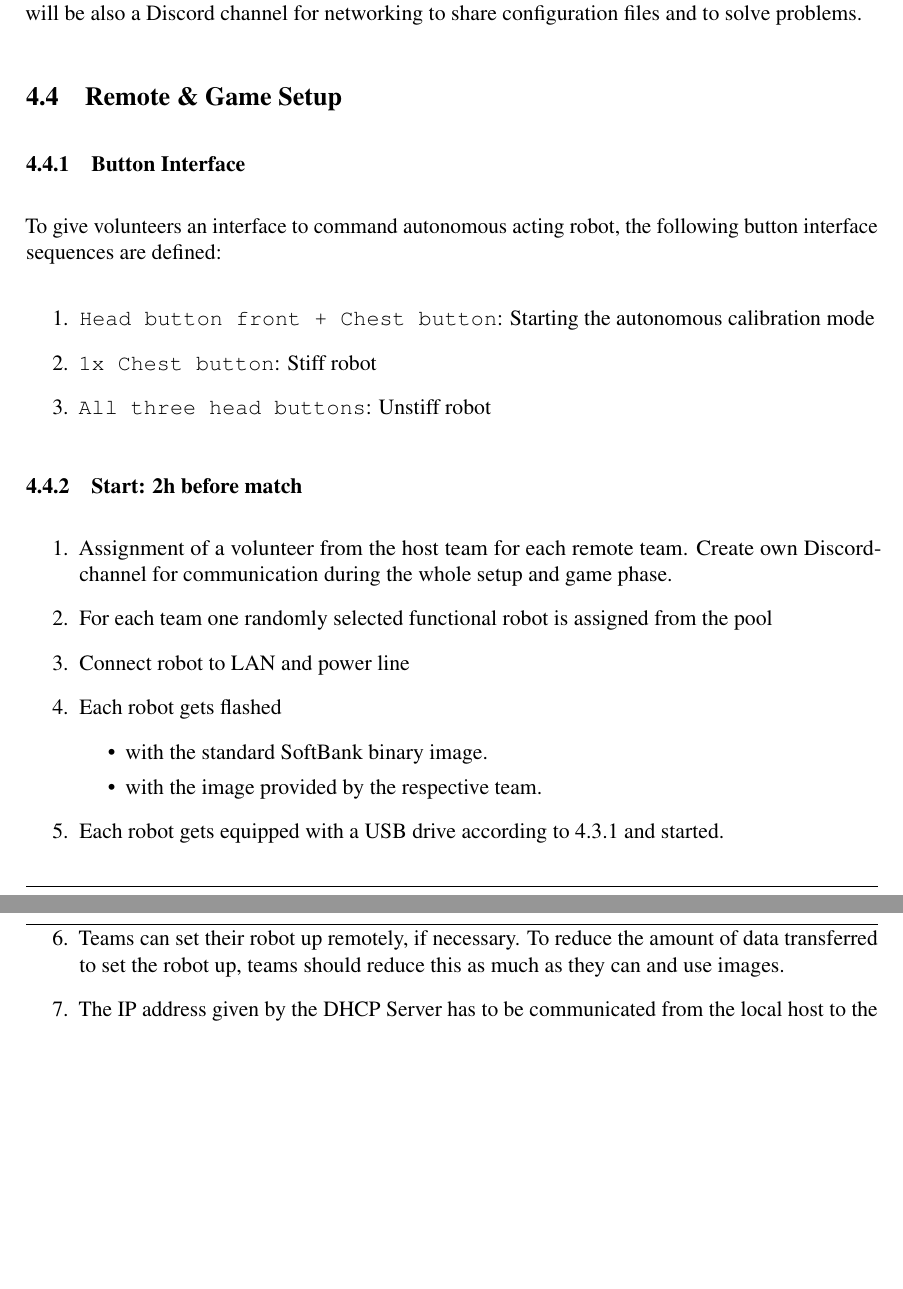
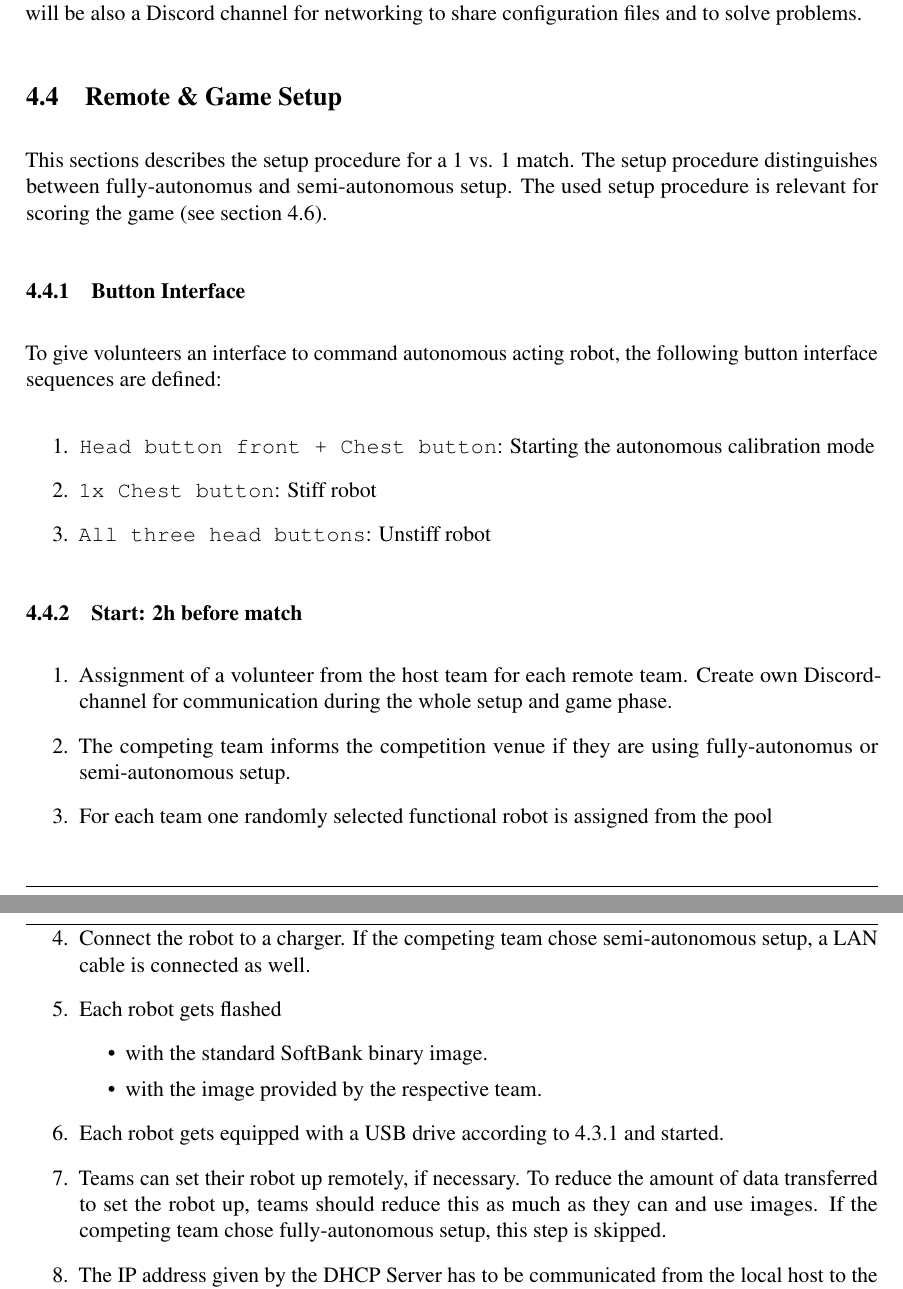
Before and after one commit to RoboCup-SPL/Rules, a LaTeX document (Rules 2021/SPL-Rules.tex, which reads Rules 2021/content/challenge3.tex): two parts of pages 25 and 26 of 61 before the commit and two parts of pages 25 and 26 of 62 after it, joined at a grey line, cut so that both start at the same text, the shorter picture padded with empty space. Compiled offline with pdfLaTeX.

Commit message:
try to awnser more clearly: how do we judge if a player was fully autonomous for challenge 3?

```diff
--- a/Rules 2021/content/challenge3.tex
+++ b/Rules 2021/content/challenge3.tex
@@ -152,6 +152,8 @@ If you have questions or problems to set your local network, please contact the
 
 \subsection{Remote \& Game Setup}
 \label{sec:remote_game_setup}
+This sections describes the setup procedure for a 1 vs. 1 match. The setup procedure distinguishes between fully-autonomus and semi-autonomous setup. The used setup procedure is relevant for scoring the game (\cf section \ref{sec:scoring}).
+
 \subsubsection{Button Interface}
 To give volunteers an interface to command autonomous acting robot, the following button interface sequences are defined:
 \begin{enumerate}
@@ -164,16 +166,17 @@ To give volunteers an interface to command autonomous acting robot, the followin
 
     \begin{enumerate}
         \item Assignment of a volunteer from the host team for each remote team. Create own Discord-channel for communication during the whole setup and game phase.
+        \item The competing team informs the competition venue if they are using fully-autonomus or semi-autonomous setup.
 		\item For each team one randomly selected functional robot is assigned from the pool
-        \item Connect robot to LAN and power line
+        \item Connect the robot to a charger. If the competing team chose semi-autonomous setup, a LAN cable is connected as well.
         \item Each robot gets flashed
         \begin{itemize}
-            \item with the standard SoftBank binary image.
+            \item with the standard SoftBank binary image. % TODO do they get flashed with both, one after the other? Or is this a or-statemnt?
             \item with the image provided by the respective team.
 		\end{itemize}
 		\item Each robot gets equipped with a USB drive according to \ref{sec:c3_USB_Drive} and started.
-        \item Teams can set their robot up remotely, if necessary. To reduce the amount of data transferred to set the robot up, teams should reduce this as much as they can and use images.
-        \item The IP address given by the DHCP Server has to be communicated from the local host to the remote team using Discord.
+        \item Teams can set their robot up remotely, if necessary. To reduce the amount of data transferred to set the robot up, teams should reduce this as much as they can and use images. If the competing team chose fully-autonomous setup, this step is skipped.
+        \item The IP address given by the DHCP Server has to be communicated from the local host to the remote team using Discord. If the competing team chose fully-autonomous setup, this step is skipped.
         \item Dress robots with jerseys.
     \end{enumerate}
 
```
Also changed, not shown: Rules 2021/content/challenge3.tex (2 more changed lines).
